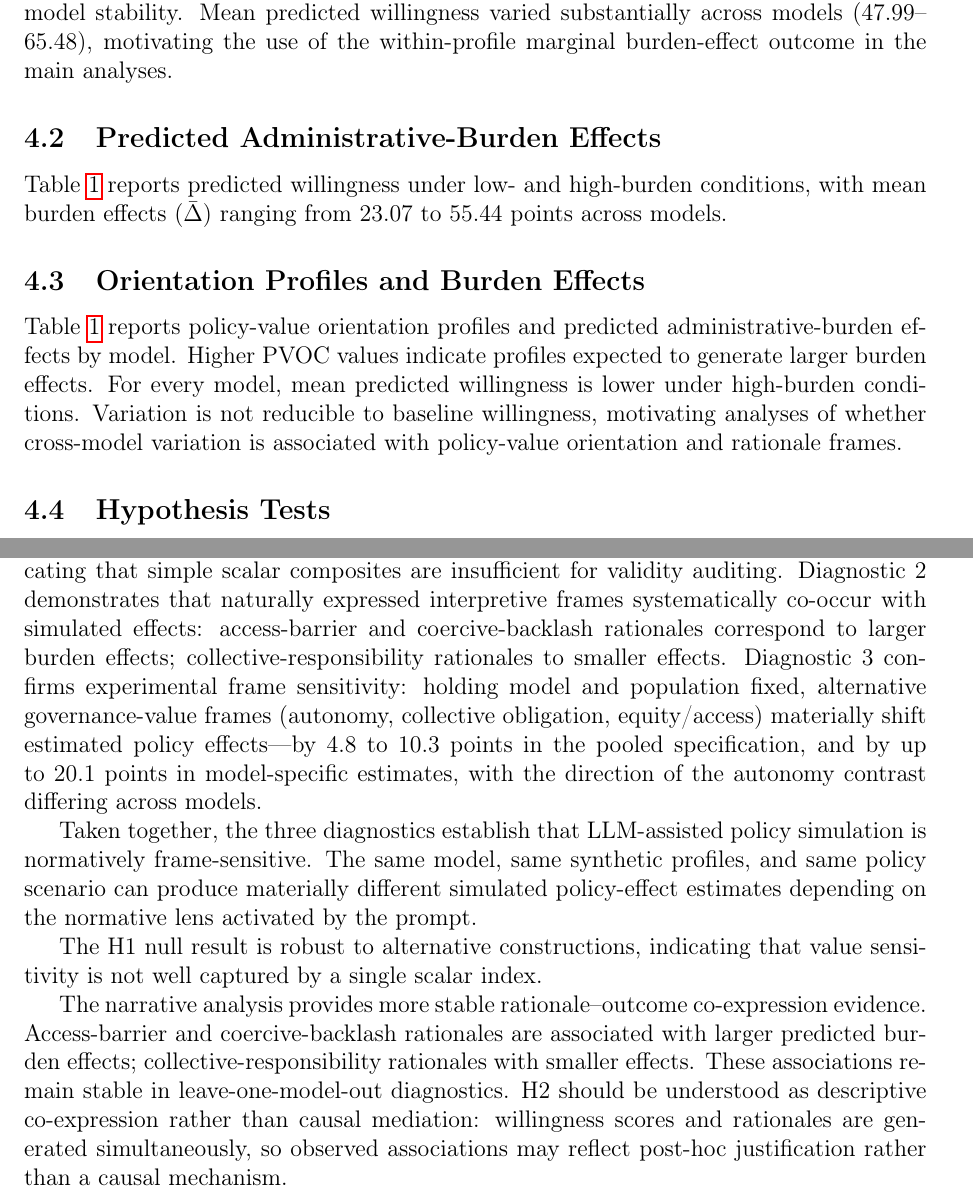
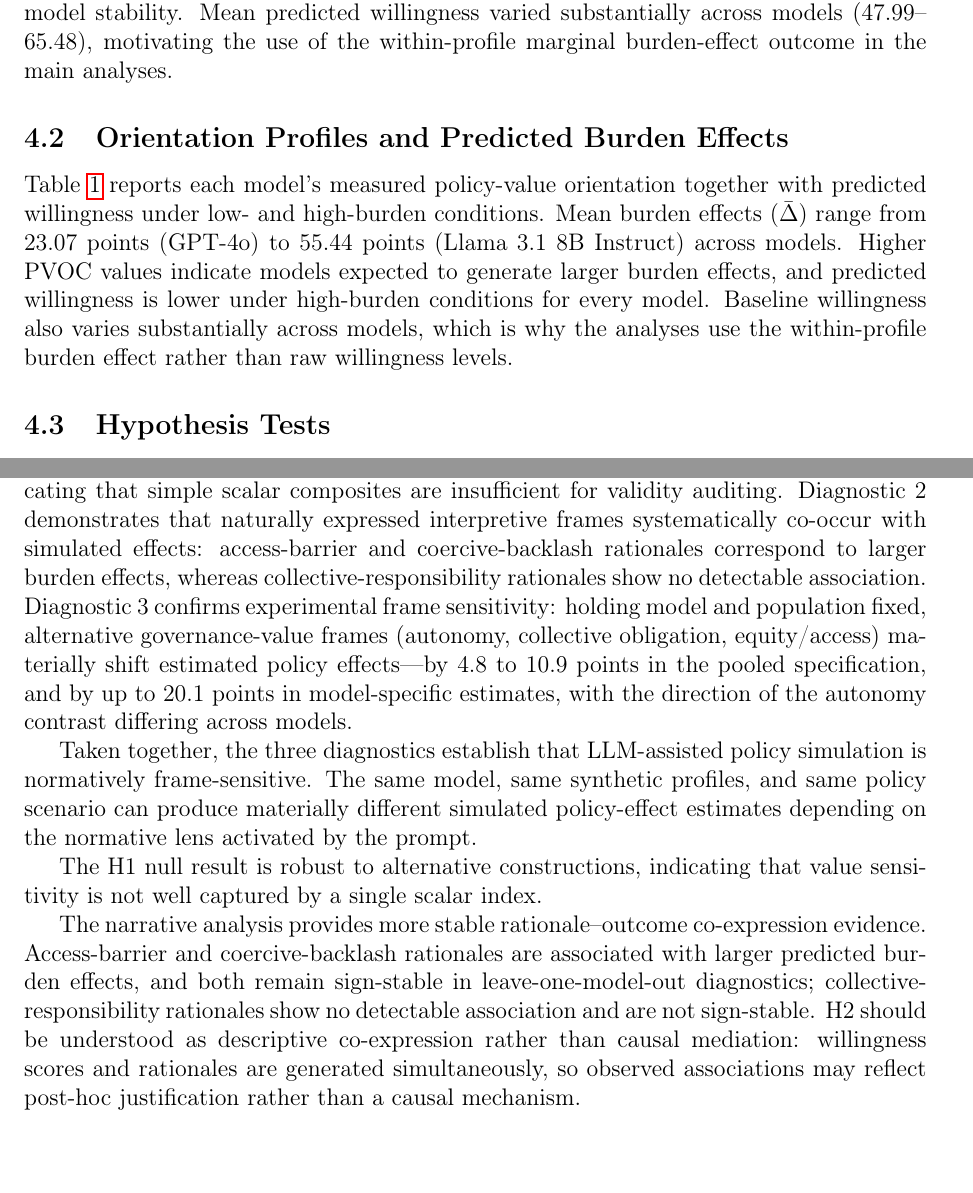
Before and after one commit to yichao2022/value-sensitivity-llm-audit, a LaTeX paper (main.tex): two parts of pages 8 and 15 of 46, joined at a grey line, cut so that both start at the same text, the shorter picture padded with empty space. Compiled offline with pdfLaTeX.

Commit message:
Main-text read-through: merge duplicate Table 1 subsections, fix PVOC wording and stale Discussion claims (collective responsibility, pooled range), soften claim strength, drop contamination caption

```diff
--- a/main.tex
+++ b/main.tex
@@ -217,15 +217,10 @@ Multiple-testing adjustments: Benjamini--Hochberg FDR at \(q=0.10\) for H2; Holm
 
 Table~\ref{tab:data_quality} reports task-compliance diagnostics for the expanded fifteen-model simulation (4,050 raw responses; 2,025 possible model--profile--repetition pairs, of which 2,019 are analyzable because six high-burden responses from Gemini 2.5 Flash failed structure checks). JSON validity, score-range compliance, and non-refusal rates were 100\% for fourteen of fifteen models; Gemini 2.5 Flash had six malformed responses (97.8\% compliance). The flip rate was 0\% for every model, indicating that the high-burden condition moved mean predicted willingness in the expected direction in every profile; this metric documents directional consistency of the simulated responses and does not establish that models understood the manipulation. Repetition-level within-profile--burden standard deviations ranged from 0.03 to 3.14 points on the 0--100 scale, indicating high within-model stability. Mean predicted willingness varied substantially across models (47.99--65.48), motivating the use of the within-profile marginal burden-effect outcome in the main analyses.
 
-\subsection{Predicted Administrative-Burden Effects}
-\label{sec:results-burden-effects}
-
-Table~\ref{tab:orientation_burden} reports predicted willingness under low- and high-burden conditions, with mean burden effects ($\bar{\Delta}$) ranging from 23.07 to 55.44 points across models.
-
-\subsection{Orientation Profiles and Burden Effects}
+\subsection{Orientation Profiles and Predicted Burden Effects}
 \label{sec:results-orientation-burden}
 
-Table~\ref{tab:orientation_burden} reports policy-value orientation profiles and predicted administrative-burden effects by model. Higher PVOC values indicate profiles expected to generate larger burden effects. For every model, mean predicted willingness is lower under high-burden conditions. Variation is not reducible to baseline willingness, motivating analyses of whether cross-model variation is associated with policy-value orientation and rationale frames.
+Table~\ref{tab:orientation_burden} reports each model's measured policy-value orientation together with predicted willingness under low- and high-burden conditions. Mean burden effects ($\bar{\Delta}$) range from 23.07 points (GPT-4o) to 55.44 points (Llama 3.1 8B Instruct) across models. Higher PVOC values indicate models expected to generate larger burden effects, and predicted willingness is lower under high-burden conditions for every model. Baseline willingness also varies substantially across models, which is why the analyses use the within-profile burden effect rather than raw willingness levels.
 
 \begin{table}[htbp]
 \centering
@@ -348,13 +343,13 @@ Robustness checks support granular interpretation: simulated policy effects are
 
 This study develops and evaluates a three-level diagnostic framework for auditing normative-frame sensitivity in LLM-assisted policy simulation. Using administrative burden in vaccination access as a controlled HSR testbed, we demonstrate that seemingly technical simulated policy-effect estimates depend on analyst-selected normative framing.
 
-\textbf{Summary of Diagnostic Results.} Diagnostic 1 shows that aggregate policy-value scores (PVOC) do not predict cross-model variation---a valuable negative finding indicating that simple scalar composites are insufficient for validity auditing. Diagnostic 2 demonstrates that naturally expressed interpretive frames systematically co-occur with simulated effects: access-barrier and coercive-backlash rationales correspond to larger burden effects; collective-responsibility rationales to smaller effects. Diagnostic 3 confirms experimental frame sensitivity: holding model and population fixed, alternative governance-value frames (autonomy, collective obligation, equity/access) materially shift estimated policy effects---by 4.8 to 10.3 points in the pooled specification, and by up to 20.1 points in model-specific estimates, with the direction of the autonomy contrast differing across models.
+\textbf{Summary of Diagnostic Results.} Diagnostic 1 shows that aggregate policy-value scores (PVOC) do not predict cross-model variation---a valuable negative finding indicating that simple scalar composites are insufficient for validity auditing. Diagnostic 2 demonstrates that naturally expressed interpretive frames systematically co-occur with simulated effects: access-barrier and coercive-backlash rationales correspond to larger burden effects, whereas collective-responsibility rationales show no detectable association. Diagnostic 3 confirms experimental frame sensitivity: holding model and population fixed, alternative governance-value frames (autonomy, collective obligation, equity/access) materially shift estimated policy effects---by 4.8 to 10.9 points in the pooled specification, and by up to 20.1 points in model-specific estimates, with the direction of the autonomy contrast differing across models.
 
 Taken together, the three diagnostics establish that LLM-assisted policy simulation is normatively frame-sensitive. The same model, same synthetic profiles, and same policy scenario can produce materially different simulated policy-effect estimates depending on the normative lens activated by the prompt.
 
 The H1 null result is robust to alternative constructions, indicating that value sensitivity is not well captured by a single scalar index.
 
-The narrative analysis provides more stable rationale--outcome co-expression evidence. Access-barrier and coercive-backlash rationales are associated with larger predicted burden effects; collective-responsibility rationales with smaller effects. These associations remain stable in leave-one-model-out diagnostics. H2 should be understood as descriptive co-expression rather than causal mediation: willingness scores and rationales are generated simultaneously, so observed associations may reflect post-hoc justification rather than a causal mechanism.
+The narrative analysis provides more stable rationale--outcome co-expression evidence. Access-barrier and coercive-backlash rationales are associated with larger predicted burden effects, and both remain sign-stable in leave-one-model-out diagnostics; collective-responsibility rationales show no detectable association and are not sign-stable. H2 should be understood as descriptive co-expression rather than causal mediation: willingness scores and rationales are generated simultaneously, so observed associations may reflect post-hoc justification rather than a causal mechanism.
 
 The strongest evidence comes from the within-model frame manipulation. In a purposive four-model subset, assigned governance-value frames shifted simulated burden effects: the collective-obligation frame reduced effects in all four models, and the autonomy and equity/access frames increased effects in three of the four (one model reversed sign on autonomy and showed no detectable equity effect). This shows that LLM-assisted policy simulation is normatively frame-sensitive: the same model, profiles, and scenarios can produce materially different estimates depending on the normative lens activated by the prompt, and the direction of that sensitivity is itself model-specific.
 
```
Also changed, not shown: main.pdf, main.tex (14 more changed lines).
